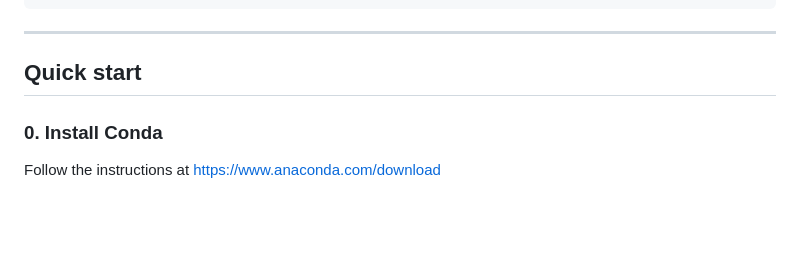
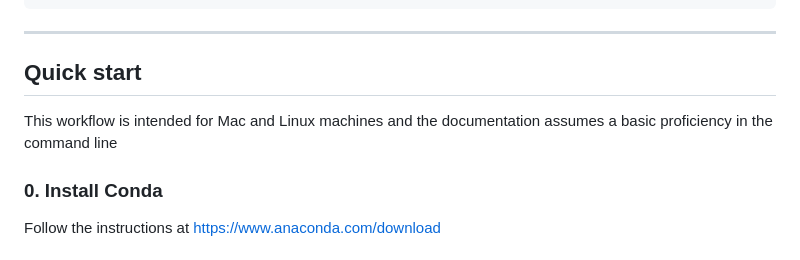
Before and after one commit to Winshipe/omm12_CallConfidence_workflow, a Markdown page: README.md, the part around the change. Rendered like a GitHub page; blank space fills up the shorter version.

```diff
--- a/README.md
+++ b/README.md
@@ -30,6 +30,8 @@ references (FASTA)
 ---
 
 ## Quick start
+
+This workflow is intended for Mac and Linux machines and the documentation assumes a basic proficiency in the command line
 
 ### 0. Install Conda
 
```
